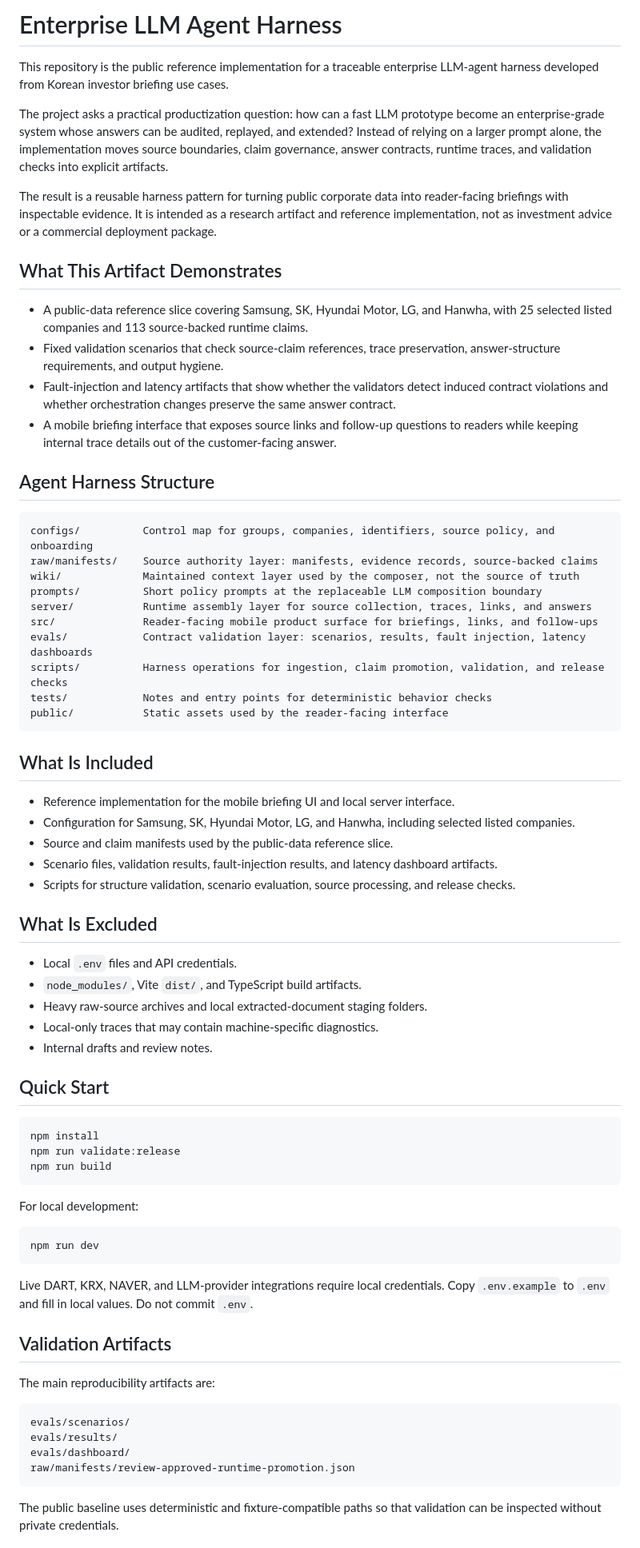
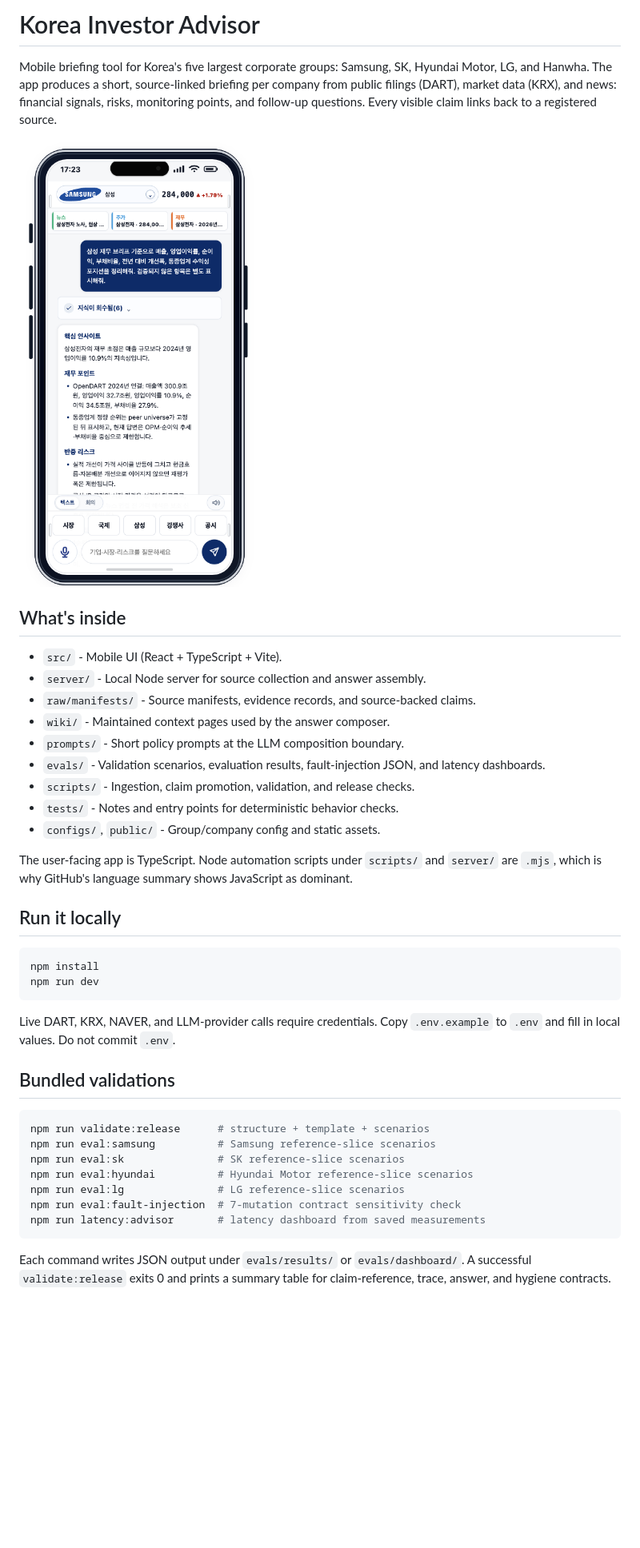
Before and after one commit to hammerbaki/harness-advisor-live, a Markdown page: README.md, the part around the change printed below. Shown: that part at 80% size. Drawn GitHub-style; pictures changed too: docs/ui_mobile_answer_ko.png (added); blank space fills up the shorter version.

Commit message:
Rewrite README as product-centric overview

````diff
--- a/README.md
+++ b/README.md
@@ -1,75 +1,52 @@
-# Enterprise LLM Agent Harness
+# Korea Investor Advisor
 
-This repository is the public reference implementation for a traceable enterprise LLM-agent harness developed from Korean investor briefing use cases.
+Mobile briefing tool for Korea's five largest corporate groups: Samsung, SK,
+Hyundai Motor, LG, and Hanwha. The app produces a short, source-linked briefing
+per company from public filings (DART), market data (KRX), and news: financial
+signals, risks, monitoring points, and follow-up questions. Every visible claim
+links back to a registered source.
 
-The project asks a practical productization question: how can a fast LLM prototype become an enterprise-grade system whose answers can be audited, replayed, and extended? Instead of relying on a larger prompt alone, the implementation moves source boundaries, claim governance, answer contracts, runtime traces, and validation checks into explicit artifacts.
+![Mobile briefing for Samsung Electronics](docs/ui_mobile_answer_ko.png)
 
-The result is a reusable harness pattern for turning public corporate data into reader-facing briefings with inspectable evidence. It is intended as a research artifact and reference implementation, not as investment advice or a commercial deployment package.
+## What's inside
 
-## What This Artifact Demonstrates
+- `src/` - Mobile UI (React + TypeScript + Vite).
+- `server/` - Local Node server for source collection and answer assembly.
+- `raw/manifests/` - Source manifests, evidence records, and source-backed claims.
+- `wiki/` - Maintained context pages used by the answer composer.
+- `prompts/` - Short policy prompts at the LLM composition boundary.
+- `evals/` - Validation scenarios, evaluation results, fault-injection JSON, and latency dashboards.
+- `scripts/` - Ingestion, claim promotion, validation, and release checks.
+- `tests/` - Notes and entry points for deterministic behavior checks.
+- `configs/`, `public/` - Group/company config and static assets.
 
-- A public-data reference slice covering Samsung, SK, Hyundai Motor, LG, and Hanwha, with 25 selected listed companies and 113 source-backed runtime claims.
-- Fixed validation scenarios that check source-claim references, trace preservation, answer-structure requirements, and output hygiene.
-- Fault-injection and latency artifacts that show whether the validators detect induced contract violations and whether orchestration changes preserve the same answer contract.
-- A mobile briefing interface that exposes source links and follow-up questions to readers while keeping internal trace details out of the customer-facing answer.
+The user-facing app is TypeScript. Node automation scripts under `scripts/` and
+`server/` are `.mjs`, which is why GitHub's language summary shows JavaScript as
+dominant.
 
-## Agent Harness Structure
-
-```text
-configs/          Control map for groups, companies, identifiers, source policy, and onboarding
-raw/manifests/    Source authority layer: manifests, evidence records, source-backed claims
-wiki/             Maintained context layer used by the composer, not the source of truth
-prompts/          Short policy prompts at the replaceable LLM composition boundary
-server/           Runtime assembly layer for source collection, traces, links, and answers
-src/              Reader-facing mobile product surface for briefings, links, and follow-ups
-evals/            Contract validation layer: scenarios, results, fault injection, latency dashboards
-scripts/          Harness operations for ingestion, claim promotion, validation, and release checks
-tests/            Notes and entry points for deterministic behavior checks
-public/           Static assets used by the reader-facing interface
-```
-
-## What Is Included
-
-- Reference implementation for the mobile briefing UI and local server interface.
-- Configuration for Samsung, SK, Hyundai Motor, LG, and Hanwha, including selected listed companies.
-- Source and claim manifests used by the public-data reference slice.
-- Scenario files, validation results, fault-injection results, and latency dashboard artifacts.
-- Scripts for structure validation, scenario evaluation, source processing, and release checks.
-
-## What Is Excluded
-
-- Local `.env` files and API credentials.
-- `node_modules/`, Vite `dist/`, and TypeScript build artifacts.
-- Heavy raw-source archives and local extracted-document staging folders.
-- Local-only traces that may contain machine-specific diagnostics.
-- Internal drafts and review notes.
-
-## Quick Start
+## Run it locally
 
 ```bash
 npm install
-npm run validate:release
-npm run build
-```
-
-For local development:
-
-```bash
 npm run dev
 ```
 
-Live DART, KRX, NAVER, and LLM-provider integrations require local credentials. Copy `.env.example` to `.env` and fill in local values. Do not commit `.env`.
+Live DART, KRX, NAVER, and LLM-provider calls require credentials. Copy
+`.env.example` to `.env` and fill in local values. Do not commit `.env`.
 
-## Validation Artifacts
+## Bundled validations
 
-The main reproducibility artifacts are:
-
-```text
-evals/scenarios/
-evals/results/
-evals/dashboard/
-raw/manifests/review-approved-runtime-promotion.json
+```bash
+npm run validate:release      # structure + template + scenarios
+npm run eval:samsung          # Samsung reference-slice scenarios
+npm run eval:sk               # SK reference-slice scenarios
+npm run eval:hyundai          # Hyundai Motor reference-slice scenarios
+npm run eval:lg               # LG reference-slice scenarios
+npm run eval:fault-injection  # 7-mutation contract sensitivity check
+npm run latency:advisor       # latency dashboard from saved measurements
 ```
 
-The public baseline uses deterministic and fixture-compatible paths so that validation can be inspected without private credentials.
+Each command writes JSON output under `evals/results/` or `evals/dashboard/`. A
+successful `validate:release` exits 0 and prints a summary table for
+claim-reference, trace, answer, and hygiene contracts.
 
````
Also changed, not shown: other parts of README.md (+50 -4 lines), CHANGELOG.md (+6 -0 lines), 1 other file.
